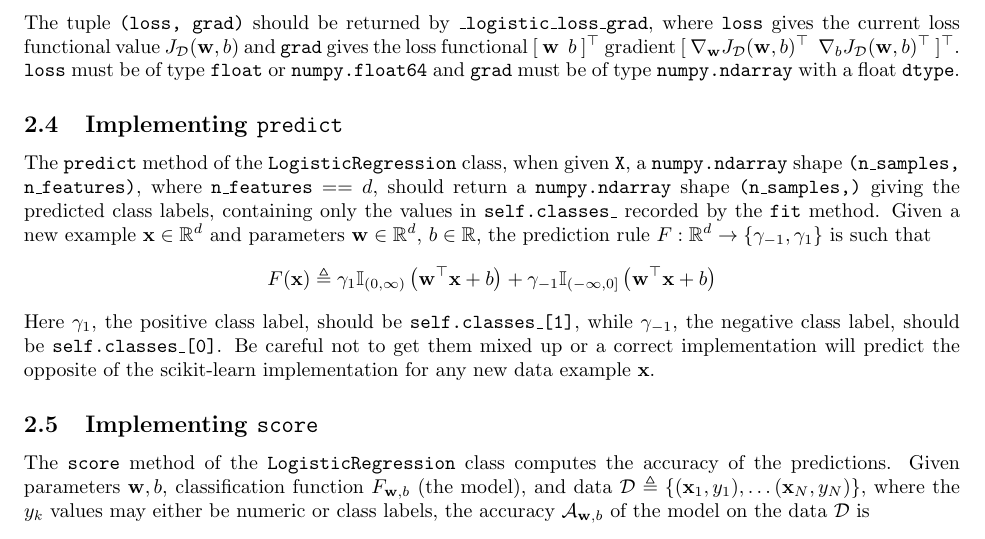
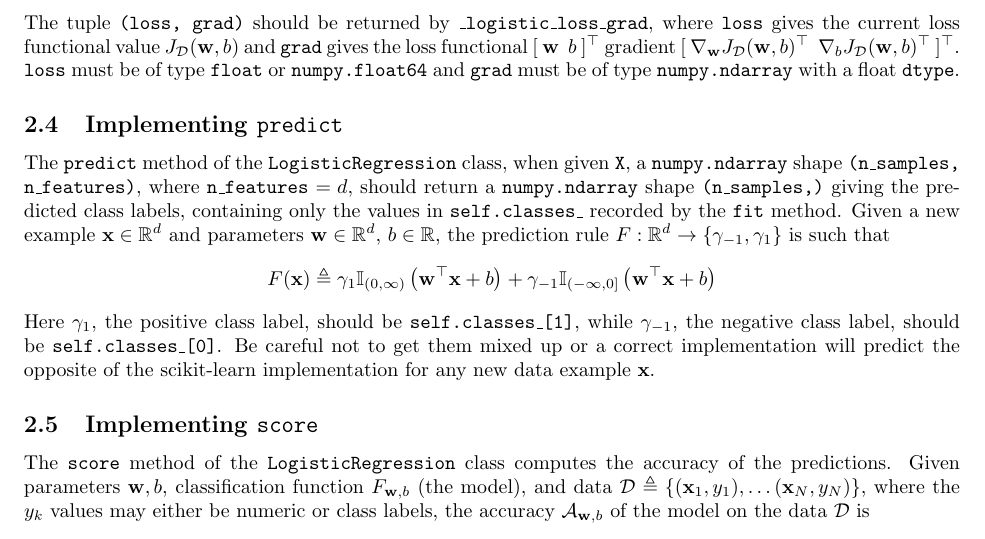
Before and after one commit to phetdam/bac-advanced-ml, a LaTeX problem sheet (lessons/lecture_04/exercise_04.tex): part of page 2 of 2, cut so that both start at the same text. Compiled offline with pdfLaTeX.

Commit message:
fix another typo in execise_04.tex

```diff
--- a/lessons/lecture_04/exercise_04.tex
+++ b/lessons/lecture_04/exercise_04.tex
@@ -189,7 +191,7 @@ type \texttt{numpy.ndarray} with a float \texttt{dtype}.
 
 The \texttt{predict} method of the \texttt{LogisticRegression} class, when
 given \texttt{X}, a \texttt{numpy.ndarray} shape
-\texttt{(n\_samples, n\_features)}, where \texttt{n\_features} $ == d $,
+\texttt{(n\_samples, n\_features)}, where \texttt{n\_features} $ = d $,
 should return a \texttt{numpy.ndarray} shape \texttt{(n\_samples,)} giving the
 predicted class labels, containing only the values in \texttt{self.classes\_}
 recorded by the \texttt{fit} method. Given a new example $ \mathbf{x} \in
```
Also changed, not shown: lessons/lecture_04/exercise_04.tex (8 more changed lines).
